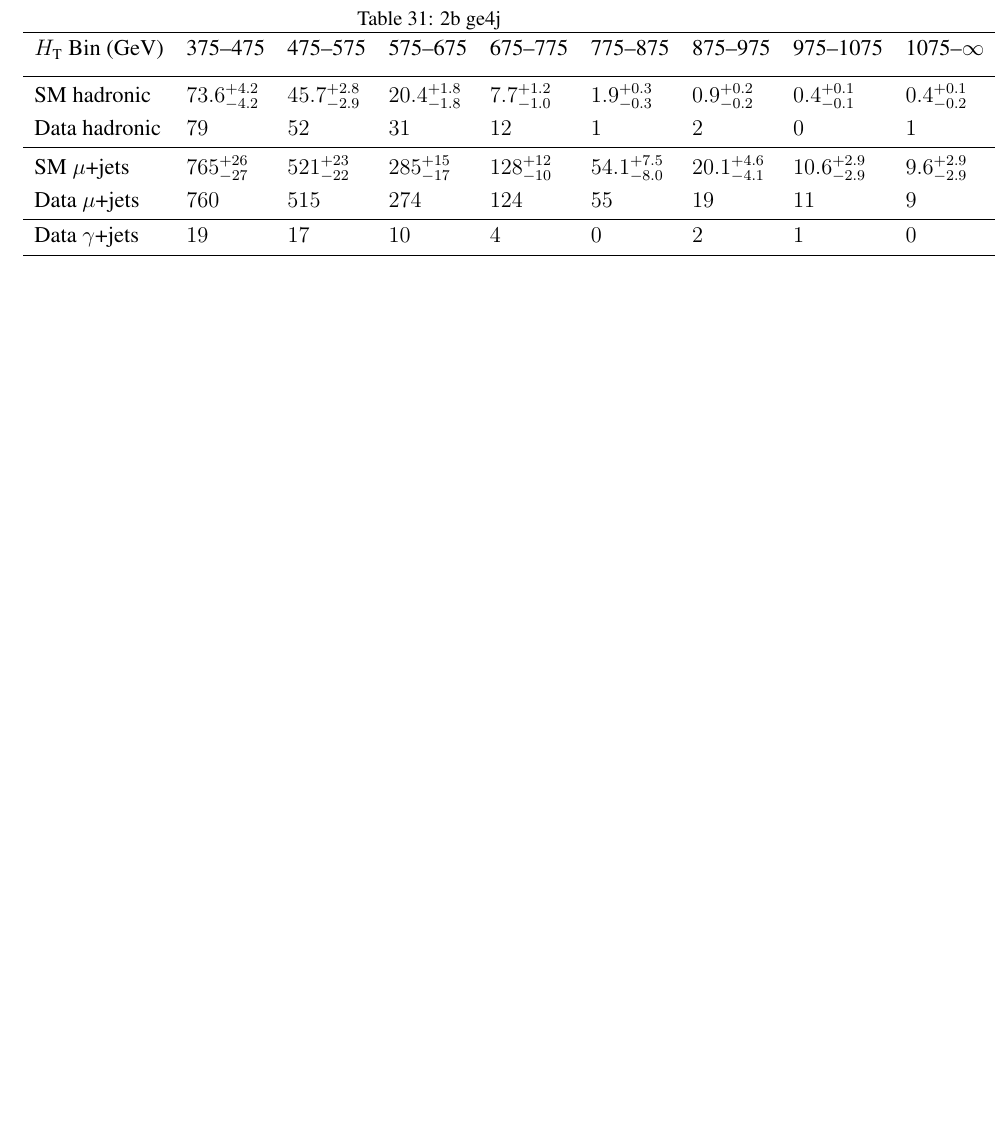
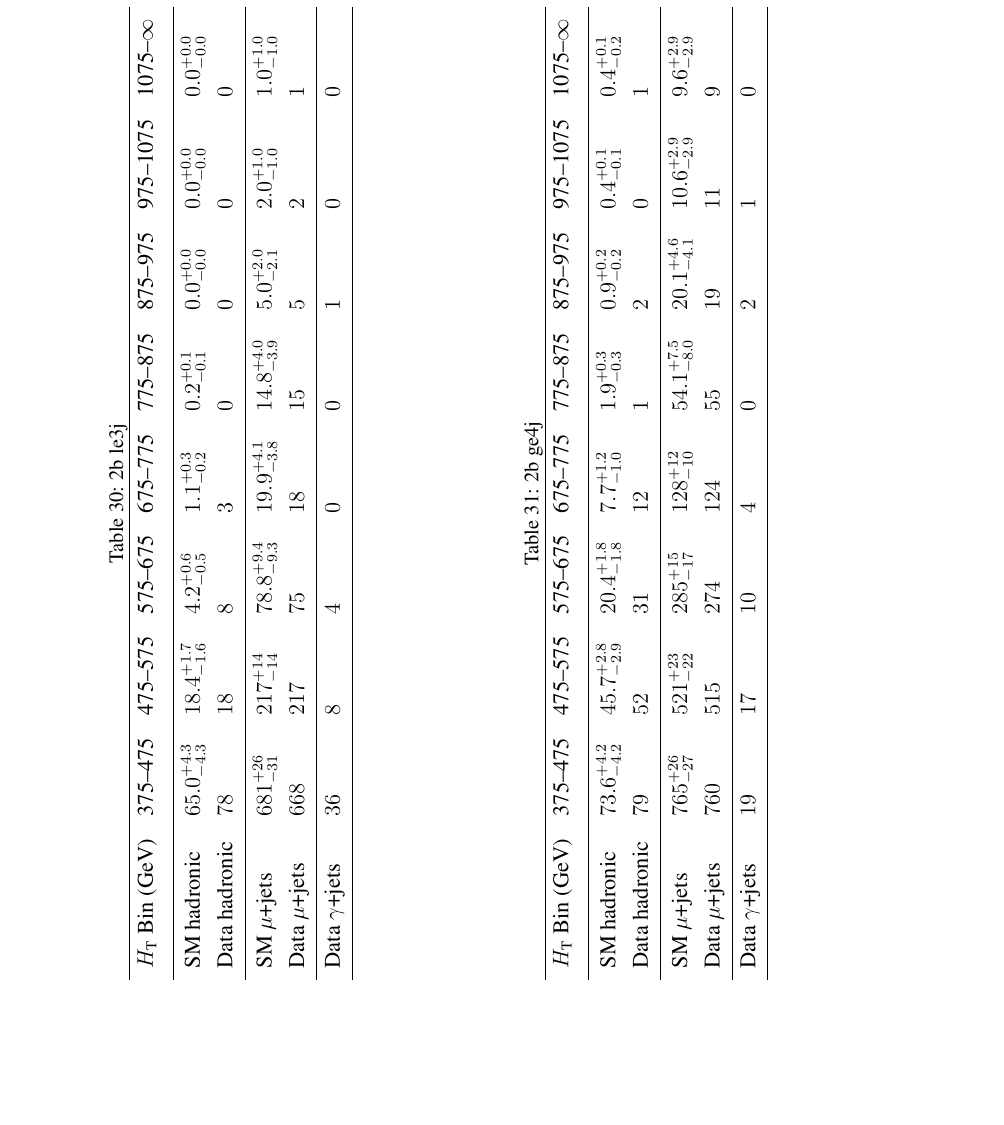
Before and after one commit to yeshaq/thesis, a LaTeX paper (alphaT.tex, which reads results_tables.tex): part of page 140 of 145 before the commit and part of page 141 of 146 after it, cut so that both start at the same text, the shorter picture padded with empty space. Compiled offline with pdfLaTeX.

Commit message:
landscape

```diff
--- a/results_tables.tex
+++ b/results_tables.tex
@@ -1,4 +1,5 @@
 \clearpage
+
 \section{SM-only yield tables\label{app:ml-yields}}
 
 The following tables compare the observations in the hadronic and
@@ -11,3 +12,4 @@ the SM-only fit.\\
 \input{figures/tables/v22/ensemble_2012pf_RQcdZero_fZinvAll_1b_ge4j-1hp_300toys_bySelection.tex}
 \input{figures/tables/v22/ensemble_2012pf_RQcdZero_fZinvAll_2b_le3j-1h_300toys_bySelection.tex}
 \input{figures/tables/v22/ensemble_2012pf_RQcdZero_fZinvAll_2b_ge4j-1h_300toys_bySelection.tex}
+\end{landscape}
```
Also changed, not shown: results_tables.tex (2 more changed lines).
